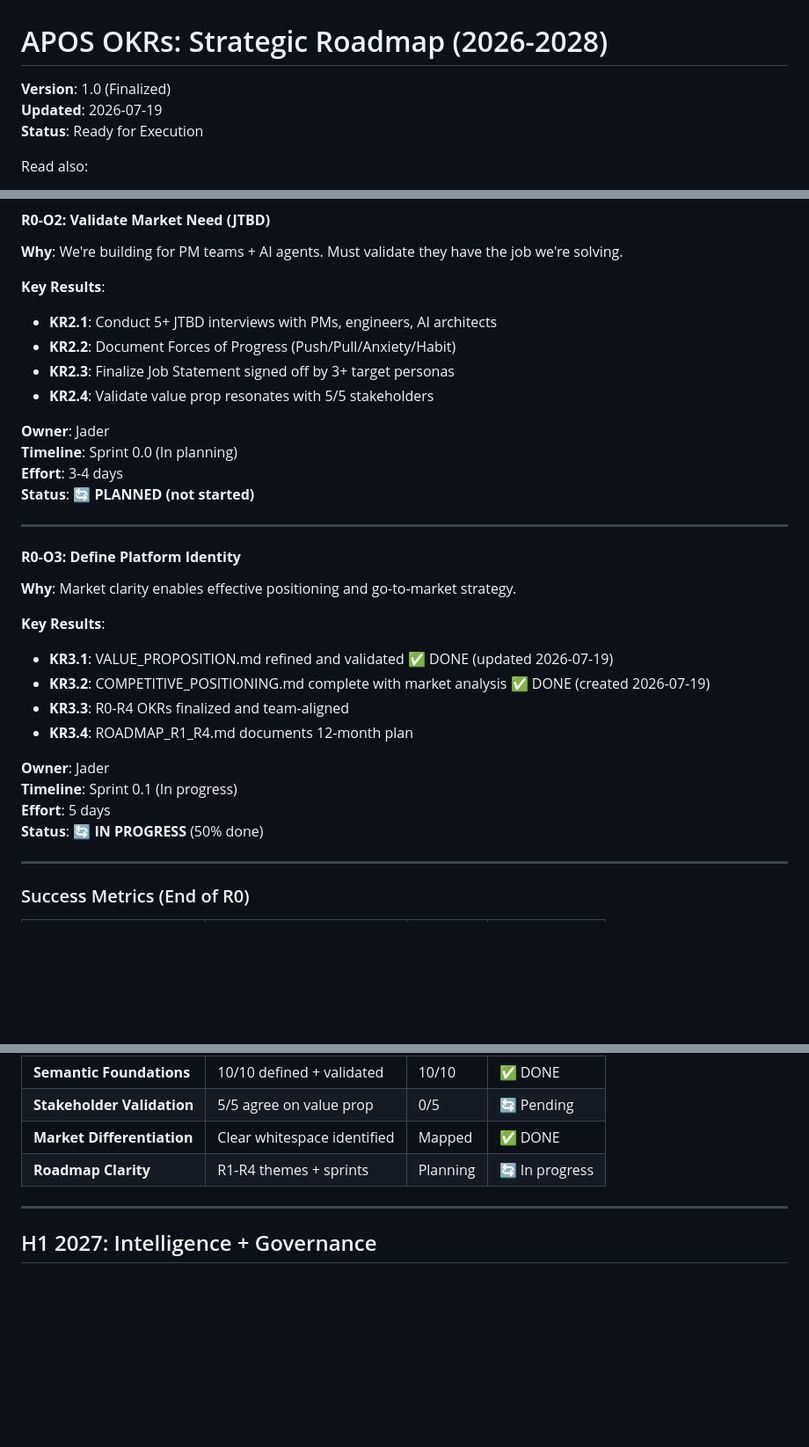
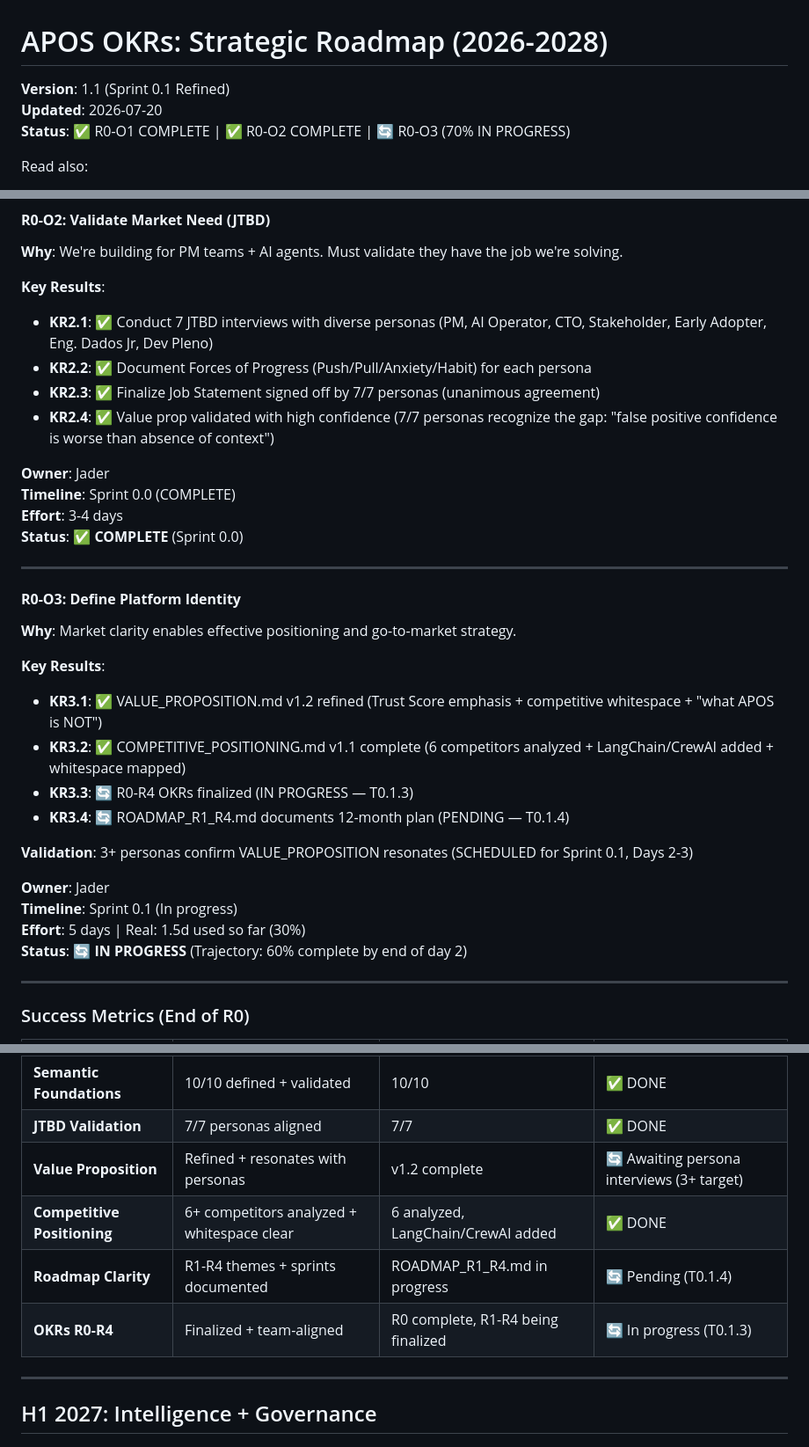
Before and after one commit to jadergreiner/APOS, a Markdown page: OKR.md, 3 parts joined by grey strips. Shown at 88% size. GitHub-like rendering; blank space fills up the shorter version.

Commit message:
update: OKR.md v1.1 - R0-O2 marked complete (7/7 personas), R0-O3 updated with sprint 0.1 progress

```diff
--- a/OKR.md
+++ b/OKR.md
@@ -1,8 +1,8 @@
 # APOS OKRs: Strategic Roadmap (2026-2028)
 
-**Version**: 1.0 (Finalized)
-**Updated**: 2026-07-19
-**Status**: Ready for Execution
+**Version**: 1.1 (Sprint 0.1 Refined)
+**Updated**: 2026-07-20
+**Status**: ✅ R0-O1 COMPLETE | ✅ R0-O2 COMPLETE | 🔄 R0-O3 (70% IN PROGRESS)
 
 Read also:
 - [NORTH_STAR.md](NORTH_STAR.md) — Long-term vision
@@ -37,15 +37,15 @@ Read also:
 **Why**: We're building for PM teams + AI agents. Must validate they have the job we're solving.
 
 **Key Results**:
-- **KR2.1**: Conduct 5+ JTBD interviews with PMs, engineers, AI architects
-- **KR2.2**: Document Forces of Progress (Push/Pull/Anxiety/Habit)
-- **KR2.3**: Finalize Job Statement signed off by 3+ target personas
-- **KR2.4**: Validate value prop resonates with 5/5 stakeholders
+- **KR2.1**: ✅ Conduct 7 JTBD interviews with diverse personas (PM, AI Operator, CTO, Stakeholder, Early Adopter, Eng. Dados Jr, Dev Pleno)
+- **KR2.2**: ✅ Document Forces of Progress (Push/Pull/Anxiety/Habit) for each persona
+- **KR2.3**: ✅ Finalize Job Statement signed off by 7/7 personas (unanimous agreement)
+- **KR2.4**: ✅ Value prop validated with high confidence (7/7 personas recognize the gap: "false positive confidence is worse than absence of context")
 
 **Owner**: Jader
-**Timeline**: Sprint 0.0 (In planning)
+**Timeline**: Sprint 0.0 (COMPLETE)
 **Effort**: 3-4 days
-**Status**: 🔄 **PLANNED (not started)**
+**Status**: ✅ **COMPLETE** (Sprint 0.0)
 
 ---
 
@@ -54,15 +54,17 @@ Read also:
 **Why**: Market clarity enables effective positioning and go-to-market strategy.
 
 **Key Results**:
-- **KR3.1**: VALUE_PROPOSITION.md refined and validated ✅ DONE (updated 2026-07-19)
-- **KR3.2**: COMPETITIVE_POSITIONING.md complete with market analysis ✅ DONE (created 2026-07-19)
-- **KR3.3**: R0-R4 OKRs finalized and team-aligned
-- **KR3.4**: ROADMAP_R1_R4.md documents 12-month plan
+- **KR3.1**: ✅ VALUE_PROPOSITION.md v1.2 refined (Trust Score emphasis + competitive whitespace + "what APOS is NOT")
+- **KR3.2**: ✅ COMPETITIVE_POSITIONING.md v1.1 complete (6 competitors analyzed + LangChain/CrewAI added + whitespace mapped)
+- **KR3.3**: 🔄 R0-R4 OKRs finalized (IN PROGRESS — T0.1.3)
+- **KR3.4**: 🔄 ROADMAP_R1_R4.md documents 12-month plan (PENDING — T0.1.4)
+
+**Validation**: 3+ personas confirm VALUE_PROPOSITION resonates (SCHEDULED for Sprint 0.1, Days 2-3)
 
 **Owner**: Jader
 **Timeline**: Sprint 0.1 (In progress)
-**Effort**: 5 days
-**Status**: 🔄 **IN PROGRESS** (50% done)
+**Effort**: 5 days | Real: 1.5d used so far (30%)
+**Status**: 🔄 **IN PROGRESS** (Trajectory: 60% complete by end of day 2)
 
 ---
 
@@ -73,7 +75,9 @@ Read also:
 | **Semantic Foundations** | 10/10 defined + validated | 10/10 | ✅ DONE |
-| **Stakeholder Validation** | 5/5 agree on value prop | 0/5 | 🔄 Pending |
-| **Market Differentiation** | Clear whitespace identified | Mapped | ✅ DONE |
-| **Roadmap Clarity** | R1-R4 themes + sprints | Planning | 🔄 In progress |
+| **JTBD Validation** | 7/7 personas aligned | 7/7 | ✅ DONE |
+| **Value Proposition** | Refined + resonates with personas | v1.2 complete | 🔄 Awaiting persona interviews (3+ target) |
+| **Competitive Positioning** | 6+ competitors analyzed + whitespace clear | 6 analyzed, LangChain/CrewAI added | ✅ DONE |
+| **Roadmap Clarity** | R1-R4 themes + sprints documented | ROADMAP_R1_R4.md in progress | 🔄 Pending (T0.1.4) |
+| **OKRs R0-R4** | Finalized + team-aligned | R0 complete, R1-R4 being finalized | 🔄 In progress (T0.1.3) |
 
 ---
 
```
Also changed, not shown: other parts of OKR.md (+2 -2 lines).
